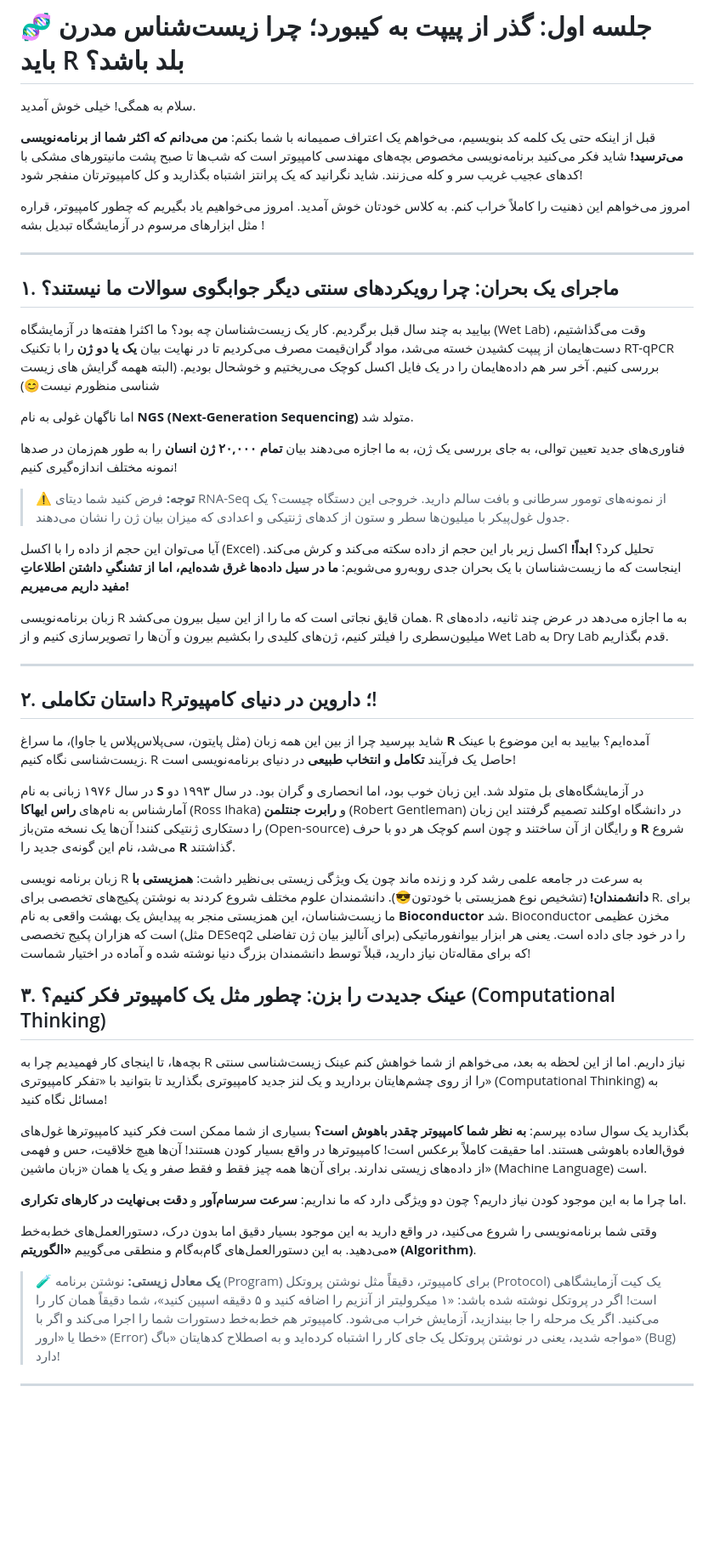
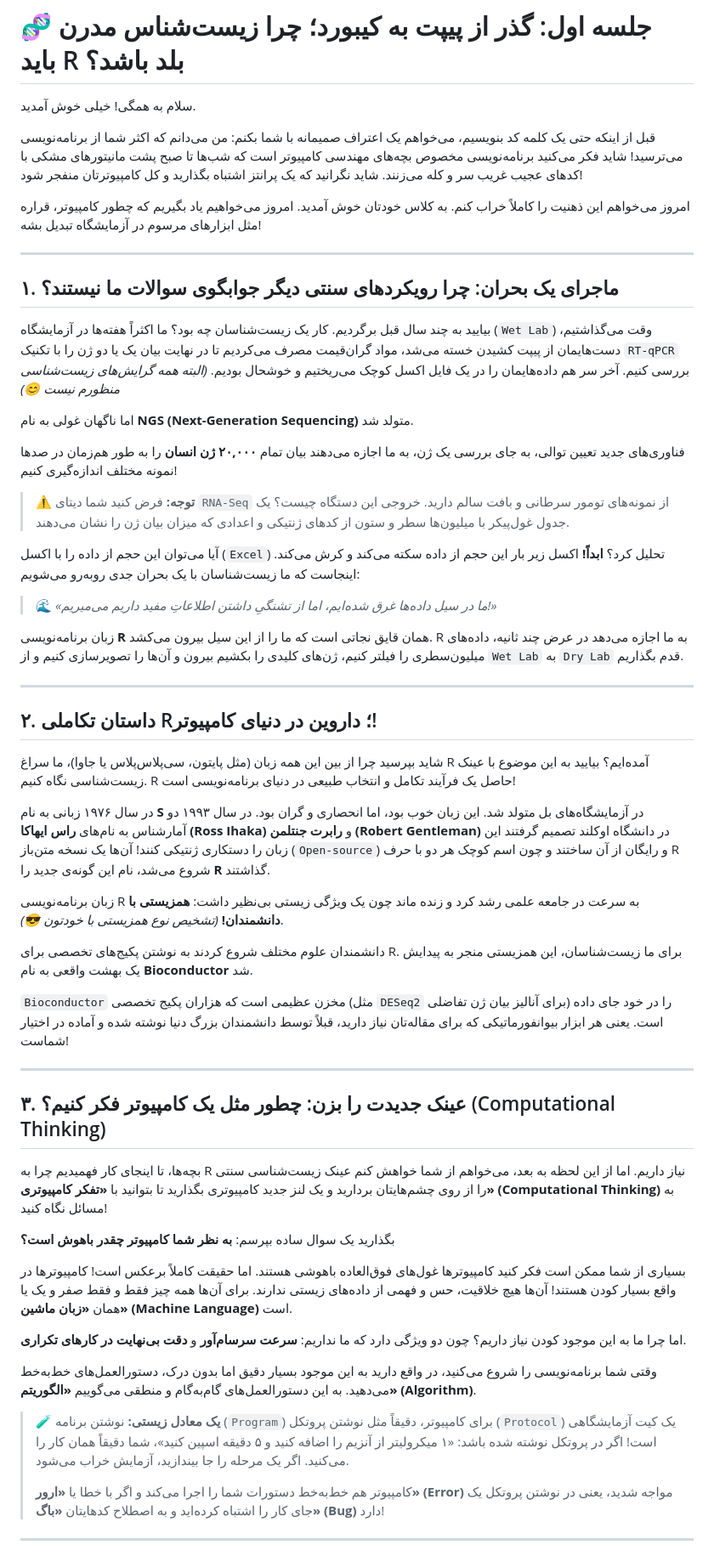
Before and after one commit to KingriderHossein/RNA-Seq-R-Course, a Markdown page: 01_intro_to_R/README.md, the part around one of its changes. Shown at 85% size. GitHub-like rendering; blank space fills up the shorter version.

```diff
--- a/01_intro_to_R/README.md
+++ b/01_intro_to_R/README.md
@@ -2,53 +2,60 @@
 
 سلام به همگی! خیلی خوش آمدید.
 
-قبل از اینکه حتی یک کلمه کد بنویسیم، می‌خواهم یک اعتراف صمیمانه با شما بکنم: **من می‌دانم که اکثر شما از برنامه‌نویسی می‌ترسید!** شاید فکر می‌کنید برنامه‌نویسی مخصوص بچه‌های مهندسی کامپیوتر است که شب‌ها تا صبح پشت مانیتورهای مشکی با کدهای عجیب غریب سر و کله می‌زنند. شاید نگرانید که یک پرانتز اشتباه بگذارید و کل کامپیوترتان منفجر شود!
+قبل از اینکه حتی یک کلمه کد بنویسیم، می‌خواهم یک اعتراف صمیمانه با شما بکنم: من می‌دانم که اکثر شما از برنامه‌نویسی می‌ترسید! شاید فکر می‌کنید برنامه‌نویسی مخصوص بچه‌های مهندسی کامپیوتر است که شب‌ها تا صبح پشت مانیتورهای مشکی با کدهای عجیب غریب سر و کله می‌زنند. شاید نگرانید که یک پرانتز اشتباه بگذارید و کل کامپیوترتان منفجر شود!
 
-امروز می‌خواهم این ذهنیت را کاملاً خراب کنم. به کلاس خودتان خوش آمدید. امروز می‌خواهیم یاد بگیریم که چطور کامپیوتر، قراره مثل ابزارهای مرسوم در آزمایشگاه تبدیل بشه !
+امروز می‌خواهم این ذهنیت را کاملاً خراب کنم. به کلاس خودتان خوش آمدید. امروز می‌خواهیم یاد بگیریم که چطور کامپیوتر، قراره مثل ابزارهای مرسوم در آزمایشگاه تبدیل بشه!
 
 ---
 
 ## ۱. ماجرای یک بحران: چرا رویکردهای سنتی دیگر جوابگوی سوالات ما نیستند؟
 
-بیایید به چند سال قبل برگردیم. کار یک زیست‌شناسان چه بود؟
- ما اکثرا هفته‌ها در آزمایشگاه (Wet Lab) وقت می‌گذاشتیم، دست‌هایمان از پیپت کشیدن خسته می‌شد، مواد گران‌قیمت مصرف می‌کردیم تا در نهایت بیان **یک یا دو ژن** را با تکنیک RT-qPCR بررسی کنیم. آخر سر هم داده‌هایمان را در یک فایل اکسل کوچک می‌ریختیم و خوشحال بودیم. (البته ههمه گرایش های زیست شناسی منظورم نیست😊)
+بیایید به چند سال قبل برگردیم. کار یک زیست‌شناسان چه بود؟ ما اکثراً هفته‌ها در آزمایشگاه (`Wet Lab`) وقت می‌گذاشتیم، دست‌هایمان از پیپت کشیدن خسته می‌شد، مواد گران‌قیمت مصرف می‌کردیم تا در نهایت بیان یک یا دو ژن را با تکنیک `RT-qPCR` بررسی کنیم. آخر سر هم داده‌هایمان را در یک فایل اکسل کوچک می‌ریختیم و خوشحال بودیم. *(البته همه گرایش‌های زیست‌شناسی منظورم نیست 😊)*
 
 اما ناگهان غولی به نام **NGS (Next-Generation Sequencing)** متولد شد.
 
-فناوری‌های جدید تعیین توالی، به جای بررسی یک ژن، به ما اجازه می‌دهند بیان **تمام ۲۰,۰۰۰ ژن انسان** را به طور هم‌زمان در صدها نمونه مختلف اندازه‌گیری کنیم!
+فناوری‌های جدید تعیین توالی، به جای بررسی یک ژن، به ما اجازه می‌دهند بیان تمام **۲۰,۰۰۰ ژن انسان** را به طور هم‌زمان در صدها نمونه مختلف اندازه‌گیری کنیم!
 
-> ⚠️ **توجه:**
-> فرض کنید شما دیتای RNA-Seq از نمونه‌های تومور سرطانی و بافت سالم دارید. خروجی این دستگاه چیست؟ یک جدول غول‌پیکر با میلیون‌ها سطر و ستون از کدهای ژنتیکی و اعدادی که میزان بیان ژن را نشان می‌دهند.
+> ⚠️ **توجه:** فرض کنید شما دیتای `RNA-Seq` از نمونه‌های تومور سرطانی و بافت سالم دارید. خروجی این دستگاه چیست؟ یک جدول غول‌پیکر با میلیون‌ها سطر و ستون از کدهای ژنتیکی و اعدادی که میزان بیان ژن را نشان می‌دهند.
 
-آیا می‌توان این حجم از داده را با اکسل (Excel) تحلیل کرد؟ **ابداً!** اکسل زیر بار این حجم از داده سکته می‌کند و کرش می‌کند. اینجاست که ما زیست‌شناسان با یک بحران جدی روبه‌رو می‌شویم: **ما در سیل داده‌ها غرق شده‌ایم، اما از تشنگیِ داشتن اطلاعاتِ مفید داریم می‌میریم!**
+آیا می‌توان این حجم از داده را با اکسل (`Excel`) تحلیل کرد؟ **ابداً!** اکسل زیر بار این حجم از داده سکته می‌کند و کرش می‌کند. اینجاست که ما زیست‌شناسان با یک بحران جدی روبه‌رو می‌شویم:
 
-زبان برنامه‌نویسی R همان قایق نجاتی است که ما را از این سیل بیرون می‌کشد. R به ما اجازه می‌دهد در عرض چند ثانیه، داده‌های میلیون‌سطری را فیلتر کنیم، ژن‌های کلیدی را بکشیم بیرون و آن‌ها را تصویرسازی کنیم و از Wet Lab به Dry Lab  قدم بگذاریم.
+> 🌊 *«ما در سیل داده‌ها غرق شده‌ایم، اما از تشنگیِ داشتن اطلاعاتِ مفید داریم می‌میریم!»*
+
+زبان برنامه‌نویسی **R** همان قایق نجاتی است که ما را از این سیل بیرون می‌کشد. R به ما اجازه می‌دهد در عرض چند ثانیه، داده‌های میلیون‌سطری را فیلتر کنیم، ژن‌های کلیدی را بکشیم بیرون و آن‌ها را تصویرسازی کنیم و از `Wet Lab` به `Dry Lab` قدم بگذاریم.
 
 ---
 
 ## ۲. داستان تکاملی R؛ داروین در دنیای کامپیوتر!
 
-شاید بپرسید چرا از بین این همه زبان (مثل پایتون، سی‌پلاس‌پلاس یا جاوا)، ما سراغ **R** آمده‌ایم؟
-بیایید به این موضوع با عینک زیست‌شناسی نگاه کنیم. R حاصل یک فرآیند **تکامل و انتخاب طبیعی** در دنیای برنامه‌نویسی است!
+شاید بپرسید چرا از بین این همه زبان (مثل پایتون، سی‌پلاس‌پلاس یا جاوا)، ما سراغ R آمده‌ایم؟ بیایید به این موضوع با عینک زیست‌شناسی نگاه کنیم. R حاصل یک فرآیند تکامل و انتخاب طبیعی در دنیای برنامه‌نویسی است!
 
-در سال ۱۹۷۶ زبانی به نام **S** در آزمایشگاه‌های بل متولد شد. این زبان خوب بود، اما انحصاری و گران بود. در سال ۱۹۹۳ دو آمارشناس به نام‌های **راس ایهاکا** (Ross Ihaka) و **رابرت جنتلمن** (Robert Gentleman) در دانشگاه اوکلند تصمیم گرفتند این زبان را دستکاری ژنتیکی کنند! آن‌ها یک نسخه متن‌باز (Open-source) و رایگان از آن ساختند و چون اسم کوچک هر دو با حرف **R** شروع می‌شد، نام این گونه‌ی جدید را **R** گذاشتند.
+در سال ۱۹۷۶ زبانی به نام **S** در آزمایشگاه‌های بل متولد شد. این زبان خوب بود، اما انحصاری و گران بود. در سال ۱۹۹۳ دو آمارشناس به نام‌های **راس ایهاکا (Ross Ihaka)** و **رابرت جنتلمن (Robert Gentleman)** در دانشگاه اوکلند تصمیم گرفتند این زبان را دستکاری ژنتیکی کنند! آن‌ها یک نسخه متن‌باز (`Open-source`) و رایگان از آن ساختند و چون اسم کوچک هر دو با حرف R شروع می‌شد، نام این گونه‌ی جدید را **R** گذاشتند.
 
-زبان برنامه نویسی R به سرعت در جامعه علمی رشد کرد و زنده ماند چون یک ویژگی زیستی بی‌نظیر داشت: **همزیستی با دانشمندان!** (تشخیص نوع همزیستی با خودتون😎).
-دانشمندان علوم مختلف شروع کردند به نوشتن پکیج‌های تخصصی برای R. برای ما زیست‌شناسان، این همزیستی منجر به پیدایش یک بهشت واقعی به نام **Bioconductor** شد. Bioconductor مخزن عظیمی است که هزاران پکیج تخصصی (مثل DESeq2 برای آنالیز بیان ژن تفاضلی) را در خود جای داده است. یعنی هر ابزار بیوانفورماتیکی که برای مقاله‌تان نیاز دارید، قبلاً توسط دانشمندان بزرگ دنیا نوشته شده و آماده در اختیار شماست!
+زبان برنامه‌نویسی R به سرعت در جامعه علمی رشد کرد و زنده ماند چون یک ویژگی زیستی بی‌نظیر داشت: **همزیستی با دانشمندان!** *(تشخیص نوع همزیستی با خودتون 😎)*.
+
+دانشمندان علوم مختلف شروع کردند به نوشتن پکیج‌های تخصصی برای R. برای ما زیست‌شناسان، این همزیستی منجر به پیدایش یک بهشت واقعی به نام **Bioconductor** شد.
+
+`Bioconductor` مخزن عظیمی است که هزاران پکیج تخصصی (مثل `DESeq2` برای آنالیز بیان ژن تفاضلی) را در خود جای داده است. یعنی هر ابزار بیوانفورماتیکی که برای مقاله‌تان نیاز دارید، قبلاً توسط دانشمندان بزرگ دنیا نوشته شده و آماده در اختیار شماست!
+
+---
 
 ## ۳. عینک جدیدت را بزن: چطور مثل یک کامپیوتر فکر کنیم؟ (Computational Thinking)
 
-بچه‌ها، تا اینجای کار فهمیدیم چرا به R نیاز داریم. اما از این لحظه به بعد، می‌خواهم از شما خواهش کنم عینک زیست‌شناسی سنتی را از روی چشم‌هایتان بردارید و یک لنز جدید کامپیوتری بگذارید تا بتوانید با «تفکر کامپیوتری» (Computational Thinking) به مسائل نگاه کنید!
+بچه‌ها، تا اینجای کار فهمیدیم چرا به R نیاز داریم. اما از این لحظه به بعد، می‌خواهم از شما خواهش کنم عینک زیست‌شناسی سنتی را از روی چشم‌هایتان بردارید و یک لنز جدید کامپیوتری بگذارید تا بتوانید با **«تفکر کامپیوتری» (Computational Thinking)** به مسائل نگاه کنید!
 
 بگذارید یک سوال ساده بپرسم: **به نظر شما کامپیوتر چقدر باهوش است؟**
-بسیاری از شما ممکن است فکر کنید کامپیوترها غول‌های فوق‌العاده باهوشی هستند. اما حقیقت کاملاً برعکس است! کامپیوترها در واقع بسیار کودن هستند! آن‌ها هیچ خلاقیت، حس و فهمی از داده‌های زیستی ندارند. برای آن‌ها همه چیز فقط و فقط صفر و یک یا همان «زبان ماشین» (Machine Language) است.
+
+بسیاری از شما ممکن است فکر کنید کامپیوترها غول‌های فوق‌العاده باهوشی هستند. اما حقیقت کاملاً برعکس است! کامپیوترها در واقع بسیار کودن هستند! آن‌ها هیچ خلاقیت، حس و فهمی از داده‌های زیستی ندارند. برای آن‌ها همه چیز فقط و فقط صفر و یک یا همان **«زبان ماشین» (Machine Language)** است.
 
 اما چرا ما به این موجود کودن نیاز داریم؟ چون دو ویژگی دارد که ما نداریم: **سرعت سرسام‌آور** و **دقت بی‌نهایت در کارهای تکراری**.
 
 وقتی شما برنامه‌نویسی را شروع می‌کنید، در واقع دارید به این موجود بسیار دقیق اما بدون درک، دستورالعمل‌های خط‌به‌خط می‌دهید. به این دستورالعمل‌های گام‌به‌گام و منطقی می‌گوییم **«الگوریتم» (Algorithm)**.
 
 > 🧪 **یک معادل زیستی:**
-> نوشتن برنامه (Program) برای کامپیوتر، دقیقاً مثل نوشتن پروتکل (Protocol) یک کیت آزمایشگاهی است! اگر در پروتکل نوشته شده باشد: «۱ میکرو‌لیتر از آنزیم را اضافه کنید و ۵ دقیقه اسپین کنید»، شما دقیقاً همان کار را می‌کنید. اگر یک مرحله را جا بیندازید، آزمایش خراب می‌شود. کامپیوتر هم خط‌به‌خط دستورات شما را اجرا می‌کند و اگر با خطا یا «ارور» (Error) مواجه شدید، یعنی در نوشتن پروتکل یک جای کار را اشتباه کرده‌اید و به اصطلاح کدهایتان «باگ» (Bug) دارد!
+> نوشتن برنامه (`Program`) برای کامپیوتر، دقیقاً مثل نوشتن پروتکل (`Protocol`) یک کیت آزمایشگاهی است! اگر در پروتکل نوشته شده باشد: «۱ میکرو‌لیتر از آنزیم را اضافه کنید و ۵ دقیقه اسپین کنید»، شما دقیقاً همان کار را می‌کنید. اگر یک مرحله را جا بیندازید، آزمایش خراب می‌شود.
+>
+> کامپیوتر هم خط‌به‌خط دستورات شما را اجرا می‌کند و اگر با خطا یا **«ارور» (Error)** مواجه شدید، یعنی در نوشتن پروتکل یک جای کار را اشتباه کرده‌اید و به اصطلاح کدهایتان **«باگ» (Bug)** دارد!
 
 ---
 
```
Also changed, not shown: other parts of 01_intro_to_R/README.md (+51 -29 lines).
